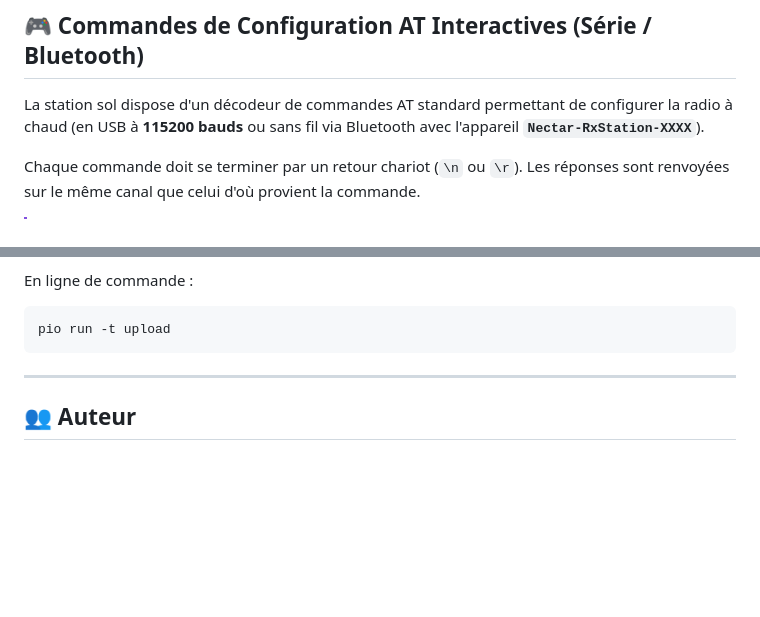
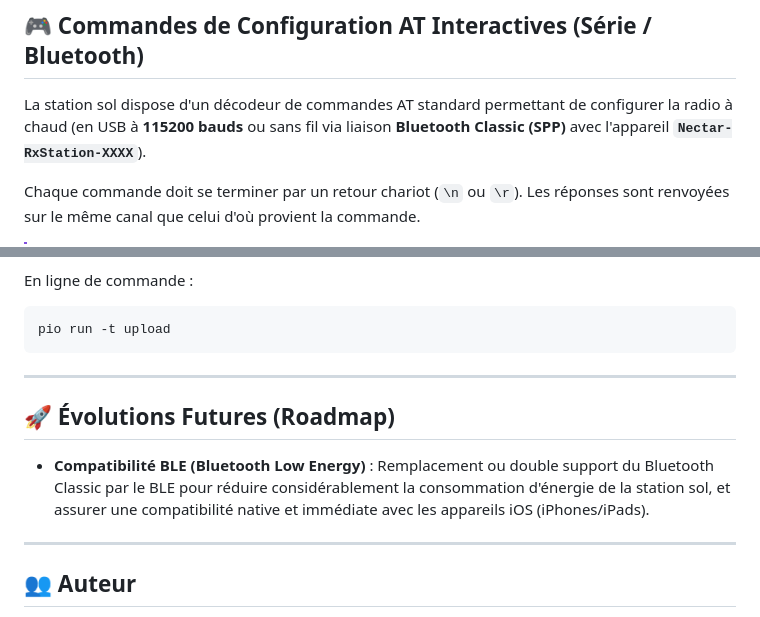
Before and after one commit to axpaul/RocketStation-LoRa32, a Markdown page: README.md, 2 parts joined by grey strips. Rendered like a GitHub page; blank space fills up the shorter version.

Commit message:
docs: clarify Bluetooth Classic usage and add BLE compatibility to roadmap

```diff
--- a/README.md
+++ b/README.md
@@ -95,7 +95,7 @@ Les trames émises par la station sol vers le PC sur le port série USB sont lue
 
 ## 🎮 Commandes de Configuration AT Interactives (Série / Bluetooth)
 
-La station sol dispose d'un décodeur de commandes AT standard permettant de configurer la radio à chaud (en USB à **115200 bauds** ou sans fil via Bluetooth avec l'appareil **`Nectar-RxStation-XXXX`**).
+La station sol dispose d'un décodeur de commandes AT standard permettant de configurer la radio à chaud (en USB à **115200 bauds** ou sans fil via liaison **Bluetooth Classic (SPP)** avec l'appareil **`Nectar-RxStation-XXXX`**).
 
 Chaque commande doit se terminer par un retour chariot (`\n` ou `\r`). Les réponses sont renvoyées sur le même canal que celui d'où provient la commande.
 
@@ -161,6 +161,12 @@ pio run -t upload
 
 ---
 
+## 🚀 Évolutions Futures (Roadmap)
+
+*   **Compatibilité BLE (Bluetooth Low Energy)** : Remplacement ou double support du Bluetooth Classic par le BLE pour réduire considérablement la consommation d'énergie de la station sol, et assurer une compatibilité native et immédiate avec les appareils iOS (iPhones/iPads).
+
+---
+
 ## 👥 Auteur
 
 *   **Paul Miailhe** - Juin 2023 (Version MSE originale).
```
